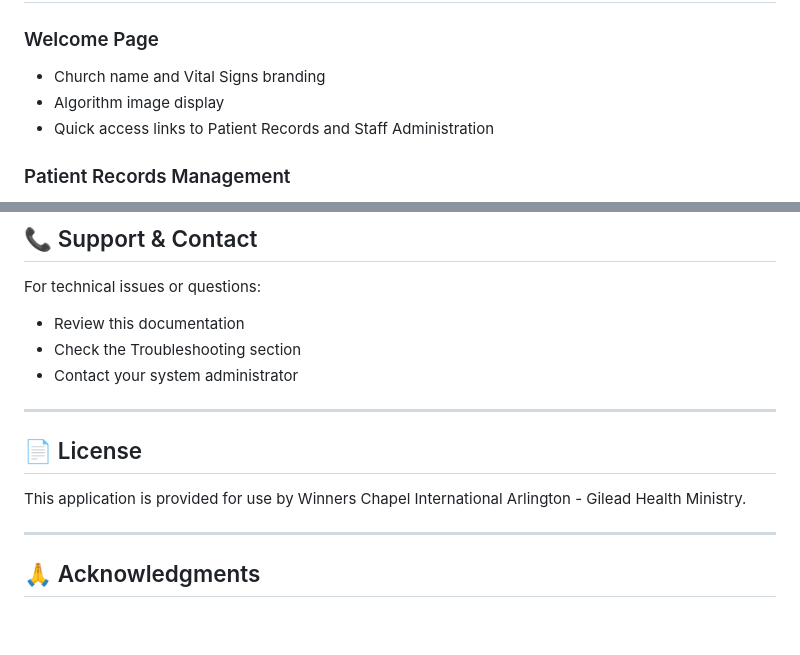
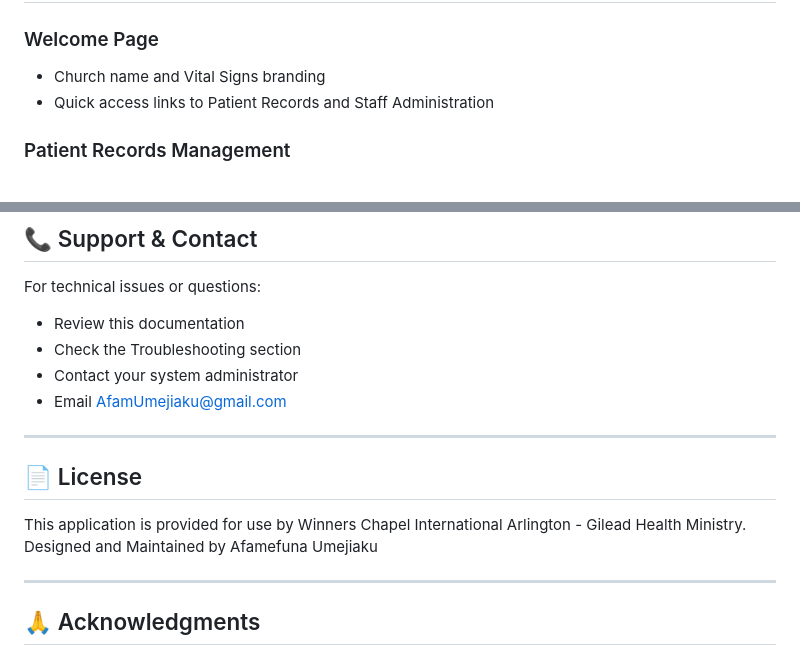
Before and after one commit to afamumejiaku/Church_Medical_Records_App_WCI_Arlington_Gilead, a Markdown page: README.md, 2 parts joined by grey strips. GitHub-like rendering; blank space fills up the shorter version.

```diff
--- a/README.md
+++ b/README.md
@@ -22,7 +22,6 @@ A secure medical web application for Winners Chapel International Arlington - Gi
 
 ### Welcome Page
 - Church name and Vital Signs branding
-- Algorithm image display
 - Quick access links to Patient Records and Staff Administration
 
 ### Patient Records Management
@@ -440,12 +439,14 @@ For technical issues or questions:
 - Review this documentation
 - Check the Troubleshooting section
 - Contact your system administrator
+- Email AfamUmejiaku@gmail.com
 
 ---
 
 ## 📄 License
 
 This application is provided for use by Winners Chapel International Arlington - Gilead Health Ministry.
+Designed and Maintained by Afamefuna Umejiaku
 
 ---
 
```
